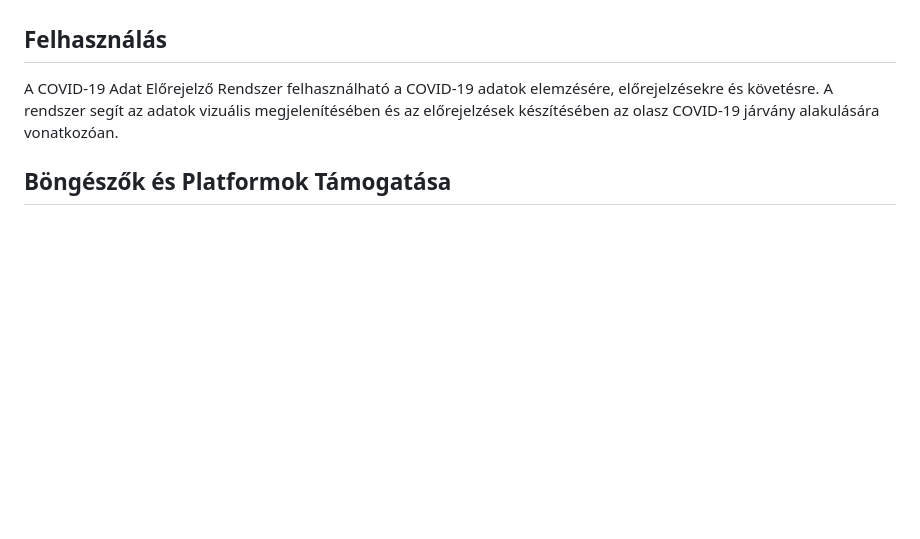
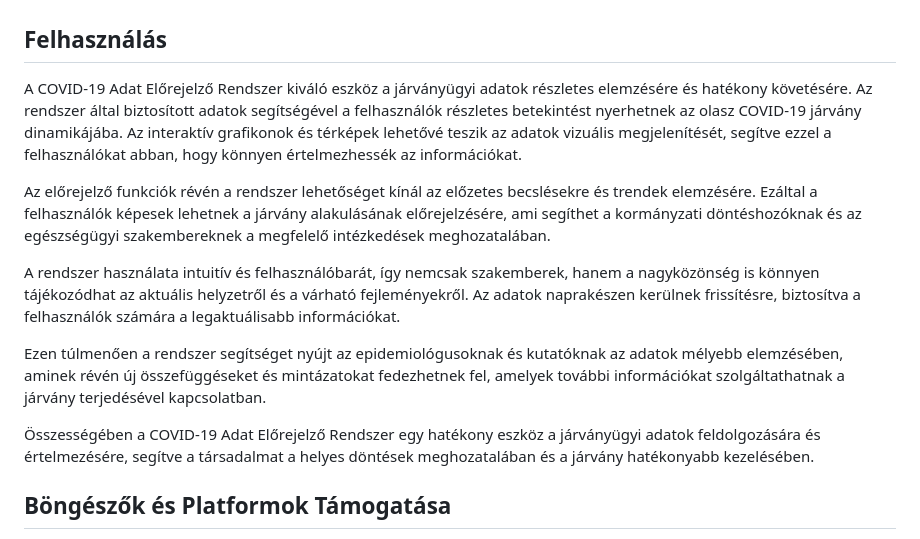
Before and after one commit to Buksii/szfmnagy23, a Markdown page: Project_Structure/rendszerterv.md, the part around the change. GitHub-like rendering; blank space fills up the shorter version.

Commit message:
kiegeszites

```diff
--- a/Project_Structure/rendszerterv.md
+++ b/Project_Structure/rendszerterv.md
@@ -101,7 +101,15 @@ Az alkalmazás felhasználói interfészének fejlesztése során a Bootstrap ke
 
 ## Felhasználás
 
-A COVID-19 Adat Előrejelző Rendszer felhasználható a COVID-19 adatok elemzésére, előrejelzésekre és követésre. A rendszer segít az adatok vizuális megjelenítésében és az előrejelzések készítésében az olasz COVID-19 járvány alakulására vonatkozóan.
+A COVID-19 Adat Előrejelző Rendszer kiváló eszköz a járványügyi adatok részletes elemzésére és hatékony követésére. Az rendszer által biztosított adatok segítségével a felhasználók részletes betekintést nyerhetnek az olasz COVID-19 járvány dinamikájába. Az interaktív grafikonok és térképek lehetővé teszik az adatok vizuális megjelenítését, segítve ezzel a felhasználókat abban, hogy könnyen értelmezhessék az információkat.
+
+Az előrejelző funkciók révén a rendszer lehetőséget kínál az előzetes becslésekre és trendek elemzésére. Ezáltal a felhasználók képesek lehetnek a járvány alakulásának előrejelzésére, ami segíthet a kormányzati döntéshozóknak és az egészségügyi szakembereknek a megfelelő intézkedések meghozatalában.
+
+A rendszer használata intuitív és felhasználóbarát, így nemcsak szakemberek, hanem a nagyközönség is könnyen tájékozódhat az aktuális helyzetről és a várható fejleményekről. Az adatok naprakészen kerülnek frissítésre, biztosítva a felhasználók számára a legaktuálisabb információkat.
+
+Ezen túlmenően a rendszer segítséget nyújt az epidemiológusoknak és kutatóknak az adatok mélyebb elemzésében, aminek révén új összefüggéseket és mintázatokat fedezhetnek fel, amelyek további információkat szolgáltathatnak a járvány terjedésével kapcsolatban.
+
+Összességében a COVID-19 Adat Előrejelző Rendszer egy hatékony eszköz a járványügyi adatok feldolgozására és értelmezésére, segítve a társadalmat a helyes döntések meghozatalában és a járvány hatékonyabb kezelésében.
 
 ## Böngészők és Platformok Támogatása
 Az alkalmazás fejlesztése során a Google Chrome böngészőt használunk mint a fő fejlesztői platform. Azonban fontos, hogy az alkalmazás több böngészőben is megfelelően működjön, például Firefox, Safari és Edge. Az alkalmazás reszponzív dizájnt használ, így különböző eszközökön, például asztali számítógépeken, laptopokon, tableteken és mobiltelefonokon is jól működjön.
```
